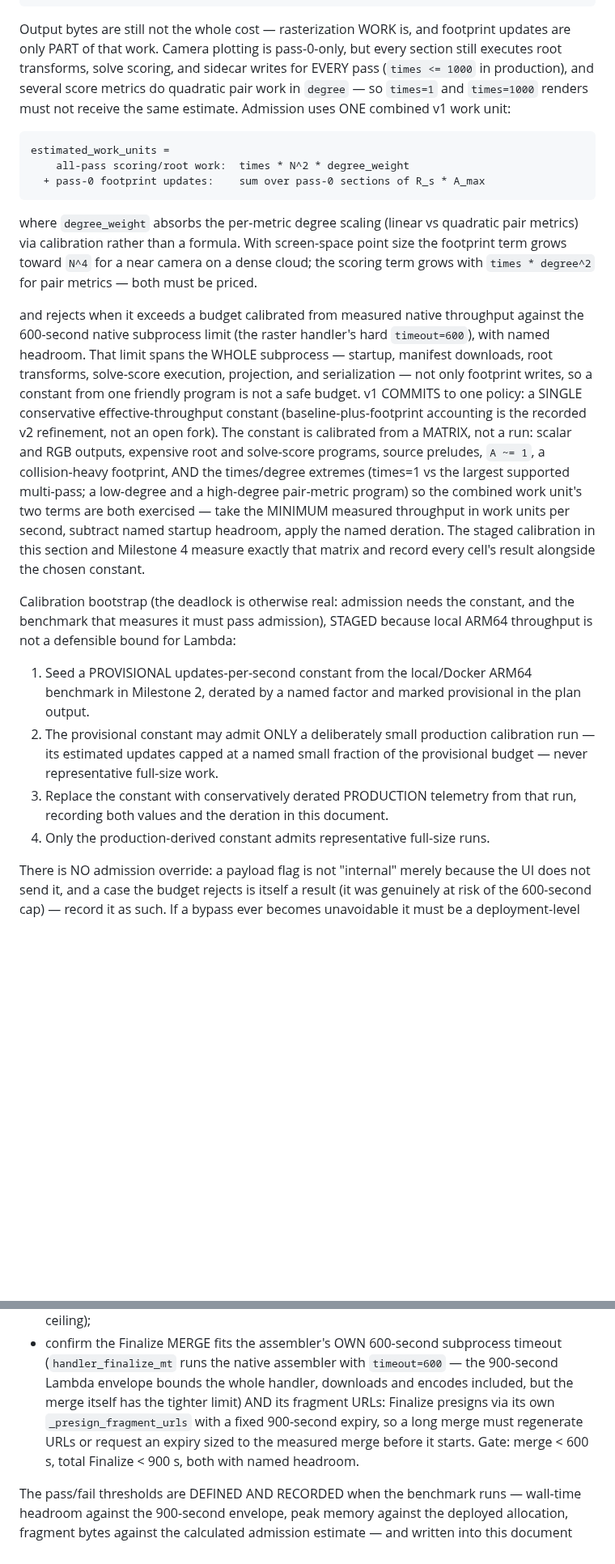
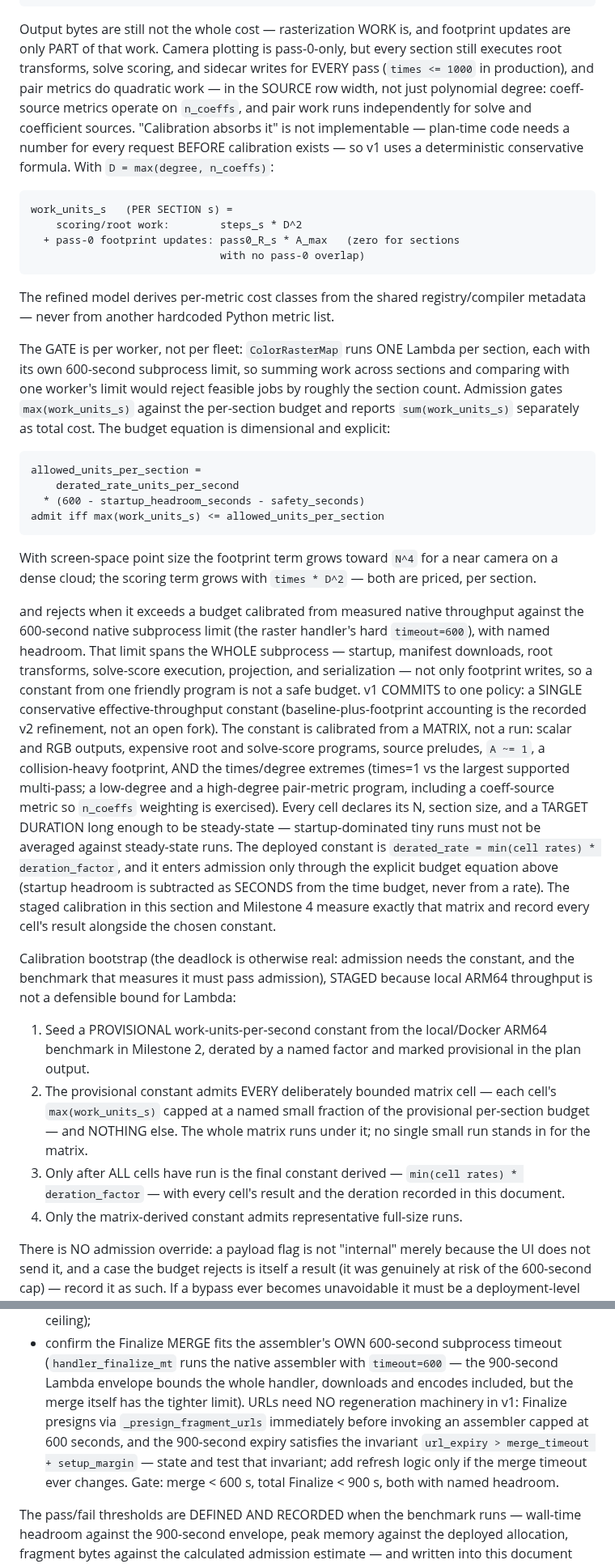
Before and after one commit to nassuphis/karpo_hackathon, a Markdown page: polypaint/view-snap-plan.md, 2 parts joined by grey strips. Shown at 81% size. GitHub-like rendering; blank space fills up the shorter version.

Commit message:
ViewSnap plan: round 10 — per-worker gate, deterministic D, real units
F1: admission gates max(work_units_s) per section against the
per-worker 600-second budget — ColorRasterMap runs one Lambda per
section, and summing fleet work against one worker's limit rejected
feasible jobs by the section count; the sum is reported as total cost
only. F2: degree_weight is replaced by an implementable conservative
formula — D = max(degree, n_coeffs), scoring work = steps_s * D^2 —
since coeff-source metrics operate on n_coeffs and pair work runs per
source; the refined model derives cost classes from registry metadata,
never a hardcoded metric list. F3: the bootstrap admits every bounded
matrix cell under the provisional constant (no single stand-in run);
the final constant exists only after all cells, and Milestone 4 says
so. F4: the budget equation is dimensional — allowed units =
derated_rate * (600 - startup_headroom_s - safety_s); cells declare N,
section size, and steady-state target durations. F5: the admission
invariants are pinned as tests (sum-exceeds-one-worker admits,
oversized section rejects, pass-1-only priced, times scales, n_coeffs
priced, overflow fails closed). F6: no URL regeneration machinery —
state and test url_expiry > merge_timeout + setup_margin. F7: the
digest carries version, matrix_layout, and projection together.

Co-Authored-By: Claude Fable 5 <noreply@anthropic.com>

````diff
--- a/polypaint/view-snap-plan.md
+++ b/polypaint/view-snap-plan.md
@@ -854,21 +854,42 @@ Output bytes are still not the whole cost — rasterization WORK is, and
 footprint updates are only PART of that work. Camera plotting is
 pass-0-only, but every section still executes root transforms, solve
 scoring, and sidecar writes for EVERY pass (`times <= 1000` in
-production), and several score metrics do quadratic pair work in
-`degree` — so `times=1` and `times=1000` renders must not receive the
-same estimate. Admission uses ONE combined v1 work unit:
-
-```text
-estimated_work_units =
-    all-pass scoring/root work:  times * N^2 * degree_weight
-  + pass-0 footprint updates:    sum over pass-0 sections of R_s * A_max
-```
-
-where `degree_weight` absorbs the per-metric degree scaling (linear vs
-quadratic pair metrics) via calibration rather than a formula. With
-screen-space point size the footprint term grows toward `N^4` for a
-near camera on a dense cloud; the scoring term grows with
-`times * degree^2` for pair metrics — both must be priced.
+production), and pair metrics do quadratic work — in the SOURCE row
+width, not just polynomial degree: coeff-source metrics operate on
+`n_coeffs`, and pair work runs independently for solve and coefficient
+sources. "Calibration absorbs it" is not implementable — plan-time code
+needs a number for every request BEFORE calibration exists — so v1 uses
+a deterministic conservative formula. With `D = max(degree, n_coeffs)`:
+
+```text
+work_units_s   (PER SECTION s) =
+    scoring/root work:        steps_s * D^2
+  + pass-0 footprint updates: pass0_R_s * A_max   (zero for sections
+                              with no pass-0 overlap)
+```
+
+The refined model derives per-metric cost classes from the shared
+registry/compiler metadata — never from another hardcoded Python metric
+list.
+
+The GATE is per worker, not per fleet: `ColorRasterMap` runs ONE Lambda
+per section, each with its own 600-second subprocess limit, so summing
+work across sections and comparing with one worker's limit would reject
+feasible jobs by roughly the section count. Admission gates
+`max(work_units_s)` against the per-section budget and reports
+`sum(work_units_s)` separately as total cost. The budget equation is
+dimensional and explicit:
+
+```text
+allowed_units_per_section =
+    derated_rate_units_per_second
+  * (600 - startup_headroom_seconds - safety_seconds)
+admit iff max(work_units_s) <= allowed_units_per_section
+```
+
+With screen-space point size the footprint term grows toward `N^4` for
+a near camera on a dense cloud; the scoring term grows with
+`times * D^2` — both are priced, per section.
 
 and rejects when it exceeds a budget calibrated from measured native
 throughput against the 600-second native subprocess limit (the raster
@@ -883,9 +904,14 @@ calibrated from a MATRIX, not a run: scalar and RGB outputs, expensive
 root and solve-score programs, source preludes, `A ~= 1`, a
 collision-heavy footprint, AND the times/degree extremes (times=1 vs
 the largest supported multi-pass; a low-degree and a high-degree
-pair-metric program) so the combined work unit's two terms are both
-exercised — take the MINIMUM measured throughput in work units per
-second, subtract named startup headroom, apply the named deration. The staged
+pair-metric program, including a coeff-source metric so `n_coeffs`
+weighting is exercised). Every cell declares its N, section size, and a
+TARGET DURATION long enough to be steady-state — startup-dominated tiny
+runs must not be averaged against steady-state runs. The deployed
+constant is `derated_rate = min(cell rates) * deration_factor`, and it
+enters admission only through the explicit budget equation above
+(startup headroom is subtracted as SECONDS from the time budget, never
+from a rate). The staged
 calibration in this section and Milestone 4 measure exactly that
 matrix and record every cell's result alongside the chosen constant.
 
@@ -894,17 +920,18 @@ the constant, and the benchmark that measures it must pass admission),
 STAGED because local ARM64 throughput is not a defensible bound for
 Lambda:
 
-1. Seed a PROVISIONAL updates-per-second constant from the local/Docker
-   ARM64 benchmark in Milestone 2, derated by a named factor and marked
-   provisional in the plan output.
-2. The provisional constant may admit ONLY a deliberately small
-   production calibration run — its estimated updates capped at a named
-   small fraction of the provisional budget — never representative
-   full-size work.
-3. Replace the constant with conservatively derated PRODUCTION
-   telemetry from that run, recording both values and the deration in
-   this document.
-4. Only the production-derived constant admits representative full-size
+1. Seed a PROVISIONAL work-units-per-second constant from the
+   local/Docker ARM64 benchmark in Milestone 2, derated by a named
+   factor and marked provisional in the plan output.
+2. The provisional constant admits EVERY deliberately bounded matrix
+   cell — each cell's `max(work_units_s)` capped at a named small
+   fraction of the provisional per-section budget — and NOTHING else.
+   The whole matrix runs under it; no single small run stands in for
+   the matrix.
+3. Only after ALL cells have run is the final constant derived —
+   `min(cell rates) * deration_factor` — with every cell's result and
+   the deration recorded in this document.
+4. Only the matrix-derived constant admits representative full-size
    runs.
 
 There is NO admission override: a payload flag is not "internal" merely
@@ -1471,11 +1505,13 @@ The depth prototype has a go/no-go gate before frontend integration:
   subprocess timeout (`handler_finalize_mt` runs the native assembler
   with `timeout=600` — the 900-second Lambda envelope bounds the whole
   handler, downloads and encodes included, but the merge itself has the
-  tighter limit) AND its fragment URLs: Finalize presigns via its own
-  `_presign_fragment_urls` with a fixed 900-second expiry, so a long
-  merge must regenerate URLs or request an expiry sized to the measured
-  merge before it starts. Gate: merge < 600 s, total Finalize < 900 s,
-  both with named headroom.
+  tighter limit). URLs need NO regeneration machinery in v1: Finalize
+  presigns via `_presign_fragment_urls` immediately before invoking an
+  assembler capped at 600 seconds, and the 900-second expiry satisfies
+  the invariant `url_expiry > merge_timeout + setup_margin` — state
+  and test that invariant; add refresh logic only if the merge timeout
+  ever changes. Gate: merge < 600 s, total Finalize < 900 s, both with
+  named headroom.
 
 The pass/fail thresholds are DEFINED AND RECORDED when the benchmark runs
 — wall-time headroom against the 900-second envelope, peak memory against
````
Also changed, not shown: other parts of polypaint/view-snap-plan.md (+13 -5 lines).
